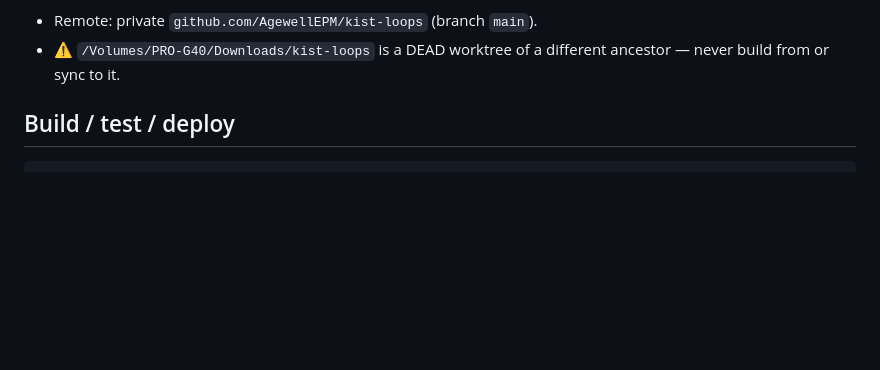
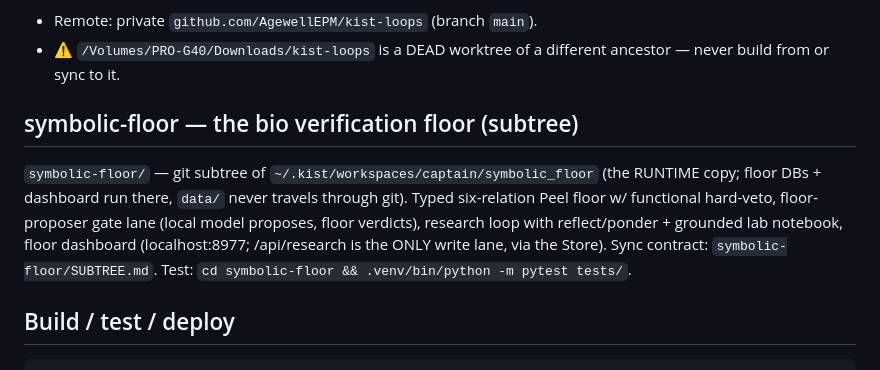
Before and after one commit to AgewellEPM/kist-loops, a Markdown page: CLAUDE.md, the part around the change. Drawn GitHub-style; blank space fills up the shorter version.

Commit message:
symbolic-floor: subtree contract (SUBTREE.md) + CLAUDE.md section — canonical here, runtime copy in captain workspace
Co-Authored-By: Claude Fable 5 <noreply@anthropic.com>

````diff
--- a/CLAUDE.md
+++ b/CLAUDE.md
@@ -14,6 +14,16 @@ temporal/evolution gates until a separately authorized drain/deploy/restart succ
 - Remote: private `github.com/AgewellEPM/kist-loops` (branch `main`).
 - ⚠️ `/Volumes/PRO-G40/Downloads/kist-loops` is a DEAD worktree of a different ancestor —
   never build from or sync to it.
+
+## symbolic-floor — the bio verification floor (subtree)
+`symbolic-floor/` — git subtree of `~/.kist/workspaces/captain/symbolic_floor`
+(the RUNTIME copy; floor DBs + dashboard run there, `data/` never travels
+through git). Typed six-relation Peel floor w/ functional hard-veto,
+floor-proposer gate lane (local model proposes, floor verdicts), research
+loop with reflect/ponder + grounded lab notebook, floor dashboard
+(localhost:8977; /api/research is the ONLY write lane, via the Store).
+Sync contract: `symbolic-floor/SUBTREE.md`.
+Test: `cd symbolic-floor && .venv/bin/python -m pytest tests/`.
 
 ## Build / test / deploy
 ```
````
Also changed, not shown: symbolic-floor/SUBTREE.md (added, +38 -0 lines).
